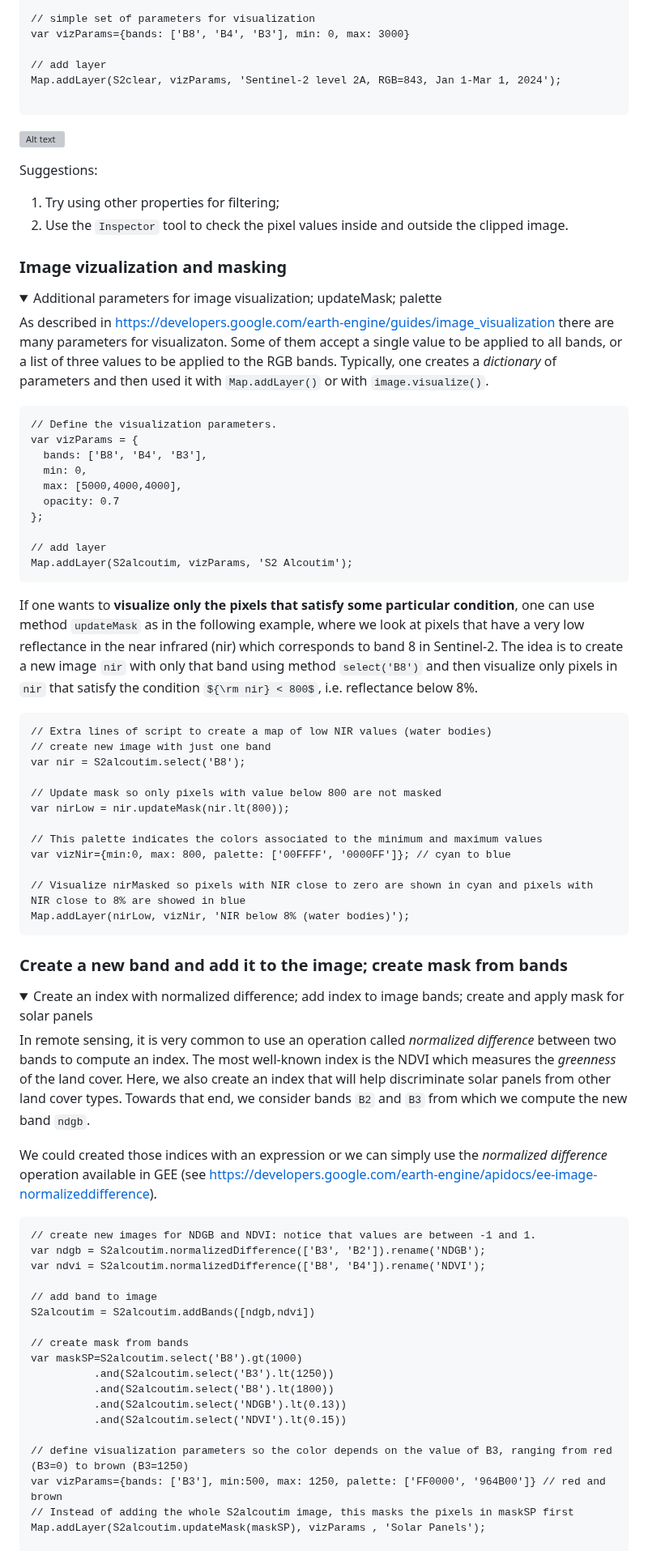
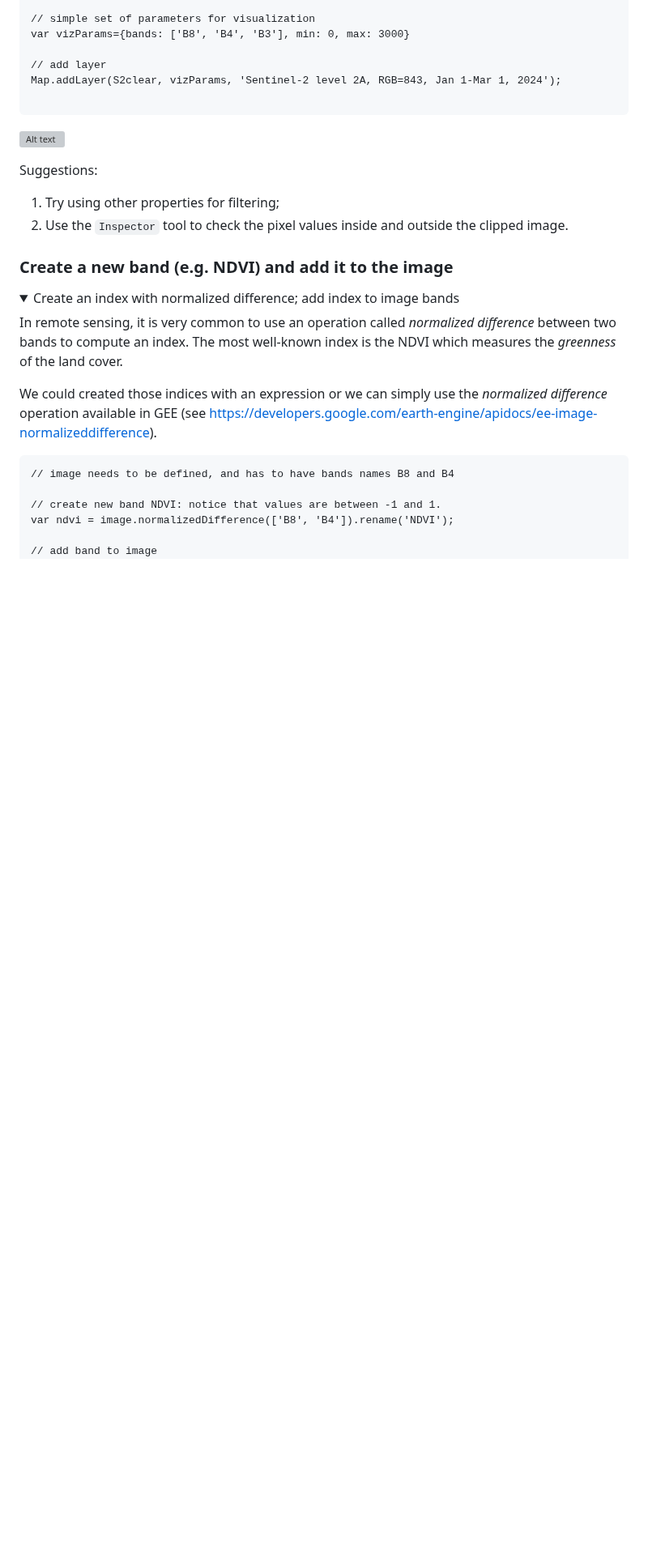
Before and after one commit to isa-ulisboa/Introduction-to-GEE-and-RS, a Markdown page: README.md, the part around one of its changes. Shown at 81% size. Drawn GitHub-style; folded sections open; some formulas as TeX source; blank space fills up the shorter version; grey boxes are pictures that could not be loaded.

````diff
--- a/README.md
+++ b/README.md
@@ -146,70 +146,18 @@ Suggestions:
 
 </details>
 
-### Image vizualization and masking
+### Create a new band (e.g. NDVI) and add it to the image
 <details>
-  <summary> Additional parameters for image visualization; updateMask; palette </summary>
+  <summary> Create an index with normalized difference; add index to image bands</summary>
 
-As described in  [https://developers.google.com/earth-engine/guides/image_visualization](https://developers.google.com/earth-engine/guides/image_visualization) there are many parameters for visualizaton. Some of them accept a single value to be applied to all bands, or a list of three values to be applied to the RGB bands. Typically, one creates a *dictionary* of parameters and then used it with `Map.addLayer()` or with `image.visualize()`.
-
-```
-// Define the visualization parameters.
-var vizParams = {
-  bands: ['B8', 'B4', 'B3'],
-  min: 0,
-  max: [5000,4000,4000],
-  opacity: 0.7
-};
-
-// add layer
-Map.addLayer(S2alcoutim, vizParams, 'S2 Alcoutim');
-```
-
-If one wants to **visualize only the pixels that satisfy some particular condition**, one can use method `updateMask` as in the following example, where we look at pixels that have a very low reflectance in the near infrared (nir) which corresponds to band 8 in Sentinel-2. The idea is to create a new image `nir` with only that band using method `select('B8')` and then visualize only pixels in `nir` that satisfy the condition ${\rm nir} < 800$, i.e. reflectance below 8%.
-
-```
-// Extra lines of script to create a map of low NIR values (water bodies)
-// create new image with just one band
-var nir = S2alcoutim.select('B8');
-
-// Update mask so only pixels with value below 800 are not masked
-var nirLow = nir.updateMask(nir.lt(800));
-
-// This palette indicates the colors associated to the minimum and maximum values
-var vizNir={min:0, max: 800, palette: ['00FFFF', '0000FF']}; // cyan to blue
-
-// Visualize nirMasked so pixels with NIR close to zero are shown in cyan and pixels with NIR close to 8% are showed in blue
-Map.addLayer(nirLow, vizNir, 'NIR below 8% (water bodies)');
-```
-</details>
-
-### Create a new band and add it to the image; create mask from bands
-<details>
-  <summary> Create an index with normalized difference; add index to image bands; create and apply mask for solar panels</summary>
-
-In remote sensing, it is very common to use an operation called *normalized difference* between two bands to compute an index. The most well-known index is the NDVI which measures the *greenness* of the land cover. Here, we also create an index that will help discriminate solar panels from other land cover types. Towards that end, we consider bands `B2` and `B3` from which we compute the new band `ndgb`.
+In remote sensing, it is very common to use an operation called *normalized difference* between two bands to compute an index. The most well-known index is the NDVI which measures the *greenness* of the land cover.
 
 We could created those indices with an expression or we can simply use the *normalized difference* operation available in GEE (see [https://developers.google.com/earth-engine/apidocs/ee-image-normalizeddifference](https://developers.google.com/earth-engine/apidocs/ee-image-normalizeddifference)).
 
 ```
-// create new images for NDGB and NDVI: notice that values are between -1 and 1.
-var ndgb = S2alcoutim.normalizedDifference(['B3', 'B2']).rename('NDGB');
-var ndvi = S2alcoutim.normalizedDifference(['B8', 'B4']).rename('NDVI');
+// image needs to be defined, and has to have bands names B8 and B4
+
+// create new band NDVI: notice that values are between -1 and 1.
+var ndvi = image.normalizedDifference(['B8', 'B4']).rename('NDVI');
 
 // add band to image
-S2alcoutim = S2alcoutim.addBands([ndgb,ndvi])
-
-// create mask from bands
-var maskSP=S2alcoutim.select('B8').gt(1000)
-          .and(S2alcoutim.select('B3').lt(1250))
-          .and(S2alcoutim.select('B8').lt(1800))
-          .and(S2alcoutim.select('NDGB').lt(0.13))
-          .and(S2alcoutim.select('NDVI').lt(0.15))
-
-// define visualization parameters so the color depends on the value of B3, ranging from red (B3=0) to brown (B3=1250)
-var vizParams={bands: ['B3'], min:500, max: 1250, palette: ['FF0000', '964B00']} // red and brown
-// Instead of adding the whole S2alcoutim image, this masks the pixels in maskSP first
-Map.addLayer(S2alcoutim.updateMask(maskSP), vizParams , 'Solar Panels');
-
-```
-
````
Also changed, not shown: other parts of README.md (+245 -67 lines).
